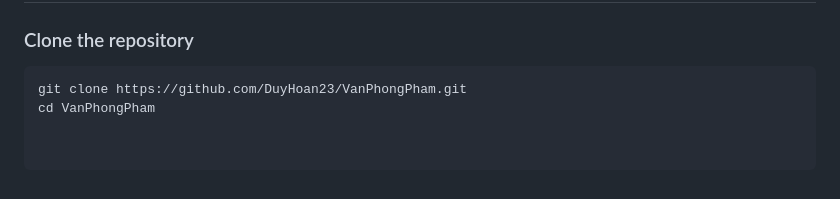
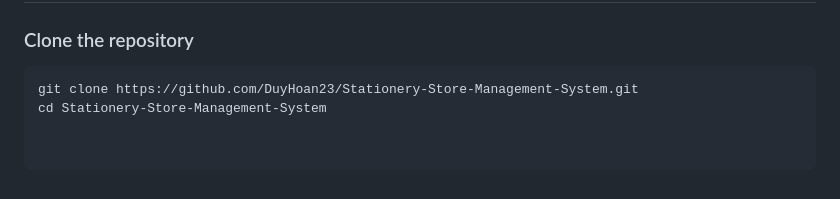
Before and after one commit to DuyHoan23/VanPhongPham, a Markdown page: README.md, the part around the change. GitHub-like rendering.

Commit message:
Update repository clone instructions in README

````diff
--- a/README.md
+++ b/README.md
@@ -132,5 +132,5 @@ Database
 
 ### Clone the repository
 ```bash
-git clone https://github.com/DuyHoan23/VanPhongPham.git
-cd VanPhongPham
+git clone https://github.com/DuyHoan23/Stationery-Store-Management-System.git
+cd Stationery-Store-Management-System
````
